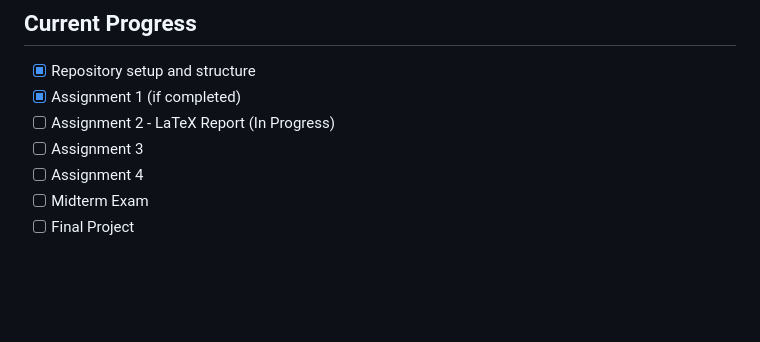
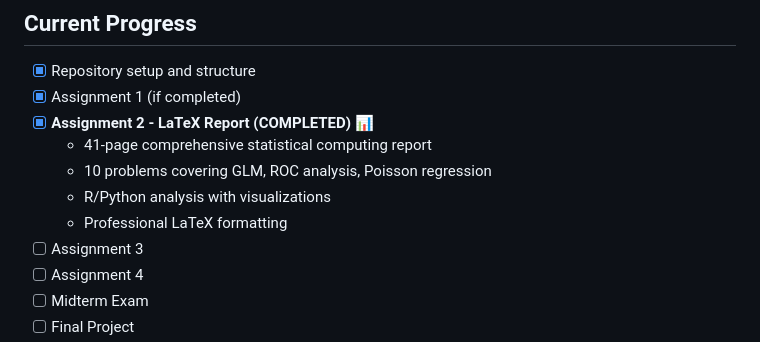
Before and after one commit to CesarArcano97/Computo-Estadistico, a Markdown page: README.md, the part around the change printed below. GitHub-like rendering; blank space fills up the shorter version.

Commit message:
Update README: Assignment 02 completed ✅
- Updated progress tracker to show Assignment 02 completion
- Added detailed Assignment 02 accomplishments
- Updated last modified date to September 2025
- Reflects 41-page statistical computing report completion

```diff
--- a/README.md
+++ b/README.md
@@ -77,7 +77,11 @@ For assignments requiring LaTeX reports:
 
 - [x] Repository setup and structure
 - [x] Assignment 1 (if completed)
-- [ ] Assignment 2 - LaTeX Report (In Progress)
+- [x] **Assignment 2 - LaTeX Report (COMPLETED)** 📊
+  - 41-page comprehensive statistical computing report
+  - 10 problems covering GLM, ROC analysis, Poisson regression
+  - R/Python analysis with visualizations
+  - Professional LaTeX formatting
 - [ ] Assignment 3
 - [ ] Assignment 4
 - [ ] Midterm Exam
```
Also changed, not shown: other parts of README.md (+1 -1 lines).
